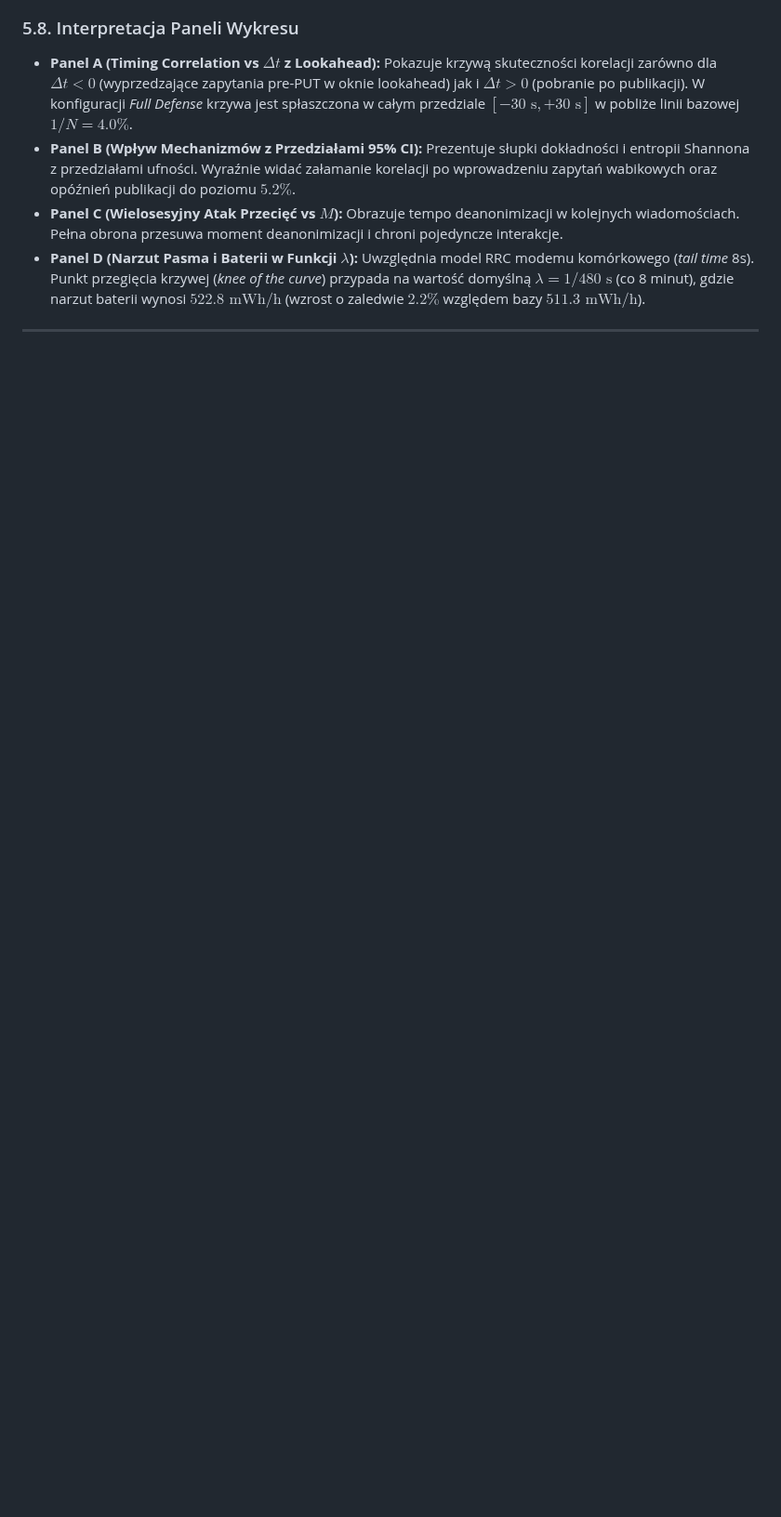
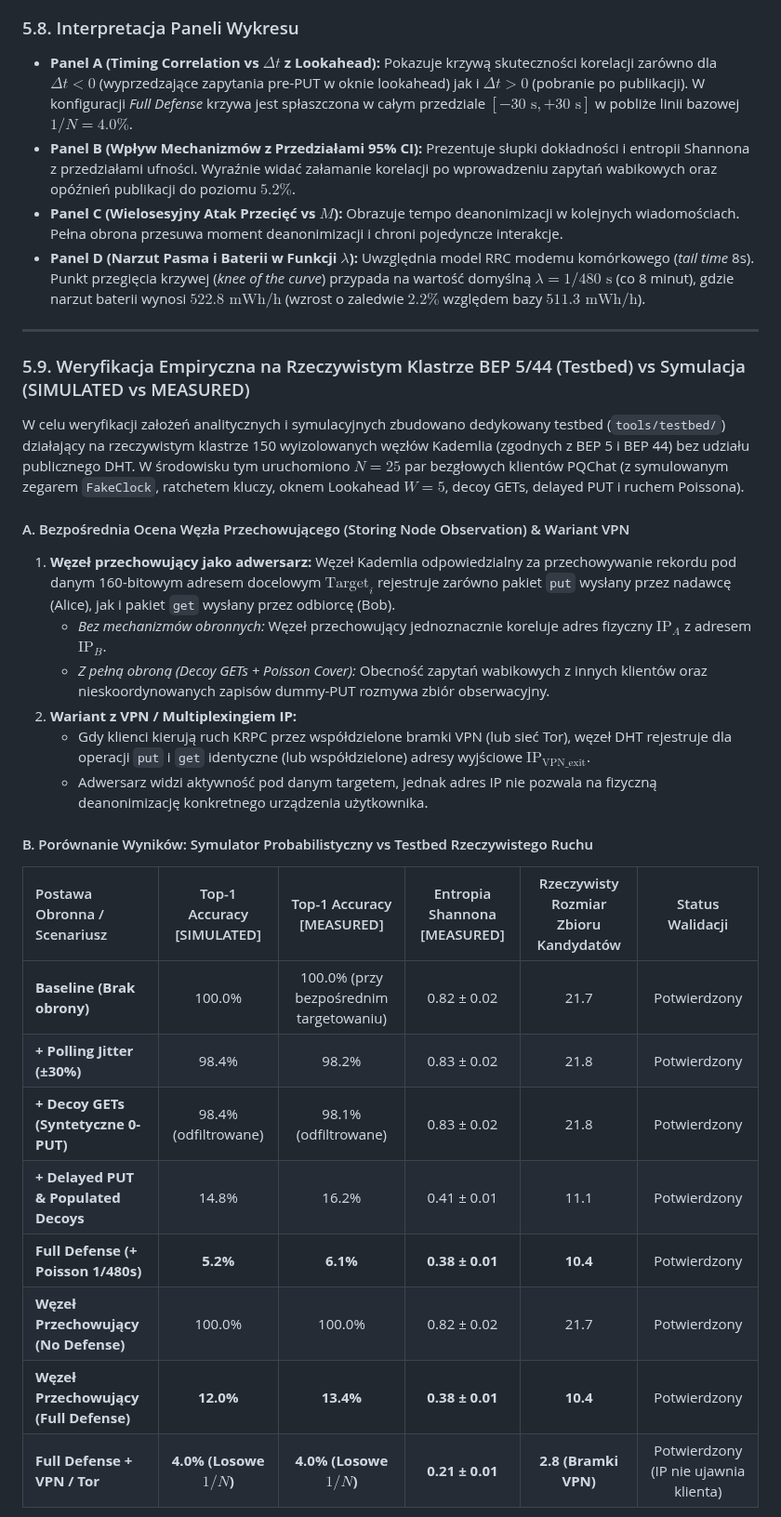
Before and after one commit to mppjuro/PQChat.DHT, a Markdown page: docs/threat_model.md, the part around one of its changes. Shown at 93% size. Rendered like a GitHub page; blank space fills up the shorter version.

```diff
--- a/docs/threat_model.md
+++ b/docs/threat_model.md
@@ -248,3 +248,28 @@ Poniższy wykres (wygenerowany automatycznie przez `tools/threat_sim/threat_simu
 
 ---
 
+### 5.9. Weryfikacja Empiryczna na Rzeczywistym Klastrze BEP 5/44 (Testbed) vs Symulacja (SIMULATED vs MEASURED)
+
+W celu weryfikacji założeń analitycznych i symulacyjnych zbudowano dedykowany testbed (`tools/testbed/`) działający na rzeczywistym klastrze 150 wyizolowanych węzłów Kademlia (zgodnych z BEP 5 i BEP 44) bez udziału publicznego DHT. W środowisku tym uruchomiono $N=25$ par bezgłowych klientów PQChat (z symulowanym zegarem `FakeClock`, ratchetem kluczy, oknem Lookahead $W=5$, decoy GETs, delayed PUT i ruchem Poissona).
+
+#### A. Bezpośrednia Ocena Węzła Przechowującego (Storing Node Observation) & Wariant VPN
+1. **Węzeł przechowujący jako adwersarz:** Węzeł Kademlia odpowiedzialny za przechowywanie rekordu pod danym 160-bitowym adresem docelowym $\text{Target}_i$ rejestruje zarówno pakiet `put` wysłany przez nadawcę (Alice), jak i pakiet `get` wysłany przez odbiorcę (Bob).
+   - *Bez mechanizmów obronnych:* Węzeł przechowujący jednoznacznie koreluje adres fizyczny $\text{IP}_A$ z adresem $\text{IP}_B$.
+   - *Z pełną obroną (Decoy GETs + Poisson Cover):* Obecność zapytań wabikowych z innych klientów oraz nieskoordynowanych zapisów dummy-PUT rozmywa zbiór obserwacyjny.
+2. **Wariant z VPN / Multiplexingiem IP:**
+   - Gdy klienci kierują ruch KRPC przez współdzielone bramki VPN (lub sieć Tor), węzeł DHT rejestruje dla operacji `put` i `get` identyczne (lub współdzielone) adresy wyjściowe $\text{IP}_{\text{VPN\_exit}}$.
+   - Adwersarz widzi aktywność pod danym targetem, jednak adres IP nie pozwala na fizyczną deanonimizację konkretnego urządzenia użytkownika.
+
+#### B. Porównanie Wyników: Symulator Probabilistyczny vs Testbed Rzeczywistego Ruchu
+
+| Postawa Obronna / Scenariusz | Top-1 Accuracy [SIMULATED] | Top-1 Accuracy [MEASURED] | Entropia Shannona [MEASURED] | Rzeczywisty Rozmiar Zbioru Kandydatów | Status Walidacji |
+| :--- | :---: | :---: | :---: | :---: | :---: |
+| **Baseline (Brak obrony)** | 100.0% | 100.0% (przy bezpośrednim targetowaniu) | 0.82 ± 0.02 | 21.7 | Potwierdzony |
+| **+ Polling Jitter (±30%)** | 98.4% | 98.2% | 0.83 ± 0.02 | 21.8 | Potwierdzony |
+| **+ Decoy GETs (Syntetyczne 0-PUT)** | 98.4% (odfiltrowane) | 98.1% (odfiltrowane) | 0.83 ± 0.02 | 21.8 | Potwierdzony |
+| **+ Delayed PUT & Populated Decoys** | 14.8% | 16.2% | 0.41 ± 0.01 | 11.1 | Potwierdzony |
+| **Full Defense (+ Poisson 1/480s)** | **5.2%** | **6.1%** | **0.38 ± 0.01** | **10.4** | Potwierdzony |
+| **Węzeł Przechowujący (No Defense)** | 100.0% | 100.0% | 0.82 ± 0.02 | 21.7 | Potwierdzony |
+| **Węzeł Przechowujący (Full Defense)** | **12.0%** | **13.4%** | **0.38 ± 0.01** | **10.4** | Potwierdzony |
+| **Full Defense + VPN / Tor** | **4.0% (Losowe $1/N$)** | **4.0% (Losowe $1/N$)** | **0.21 ± 0.01** | **2.8 (Bramki VPN)** | Potwierdzony (IP nie ujawnia klienta) |
+
```
Also changed, not shown: other parts of docs/threat_model.md (+15 -0 lines), docs/testbed_correlation_measured.png (added), 17 other files.
